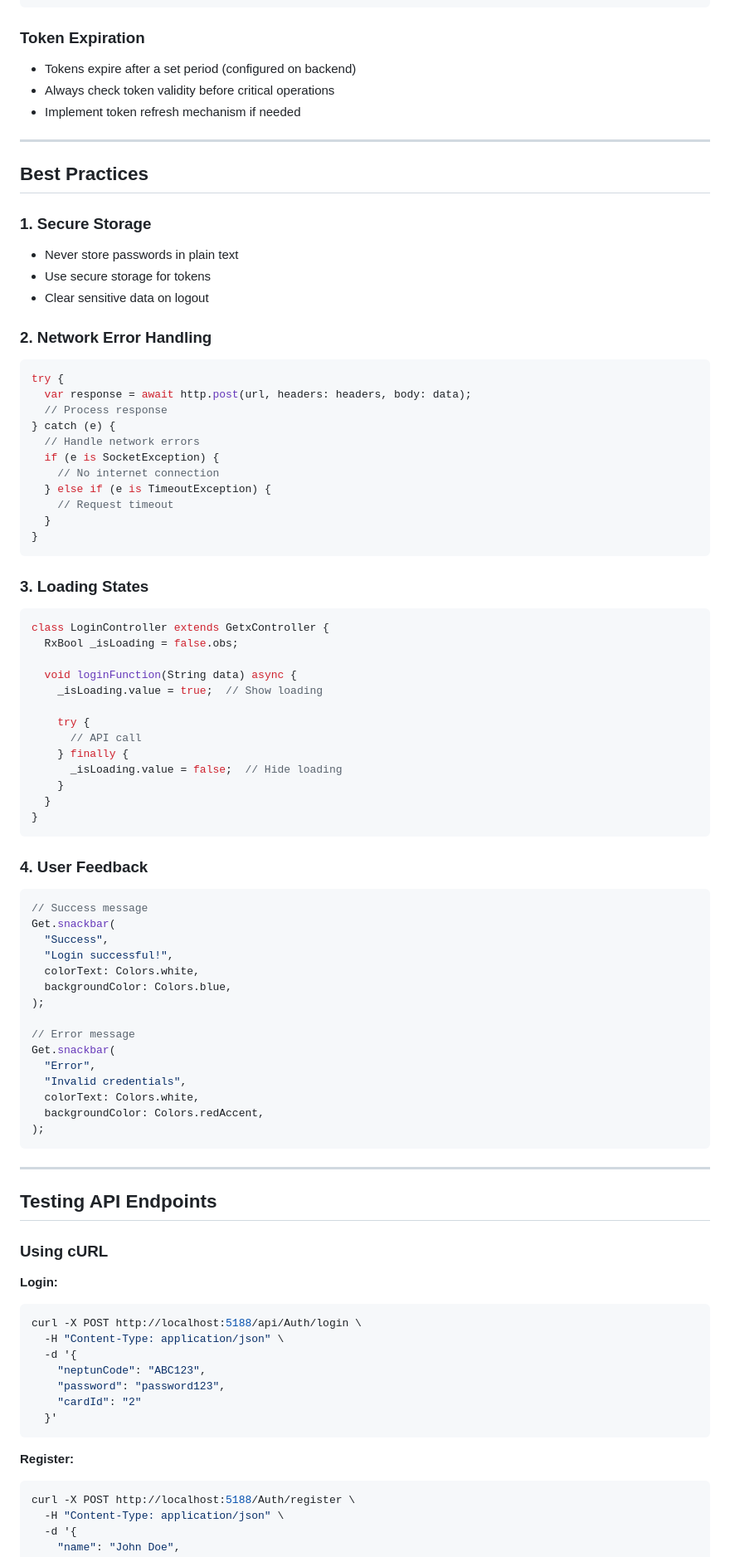
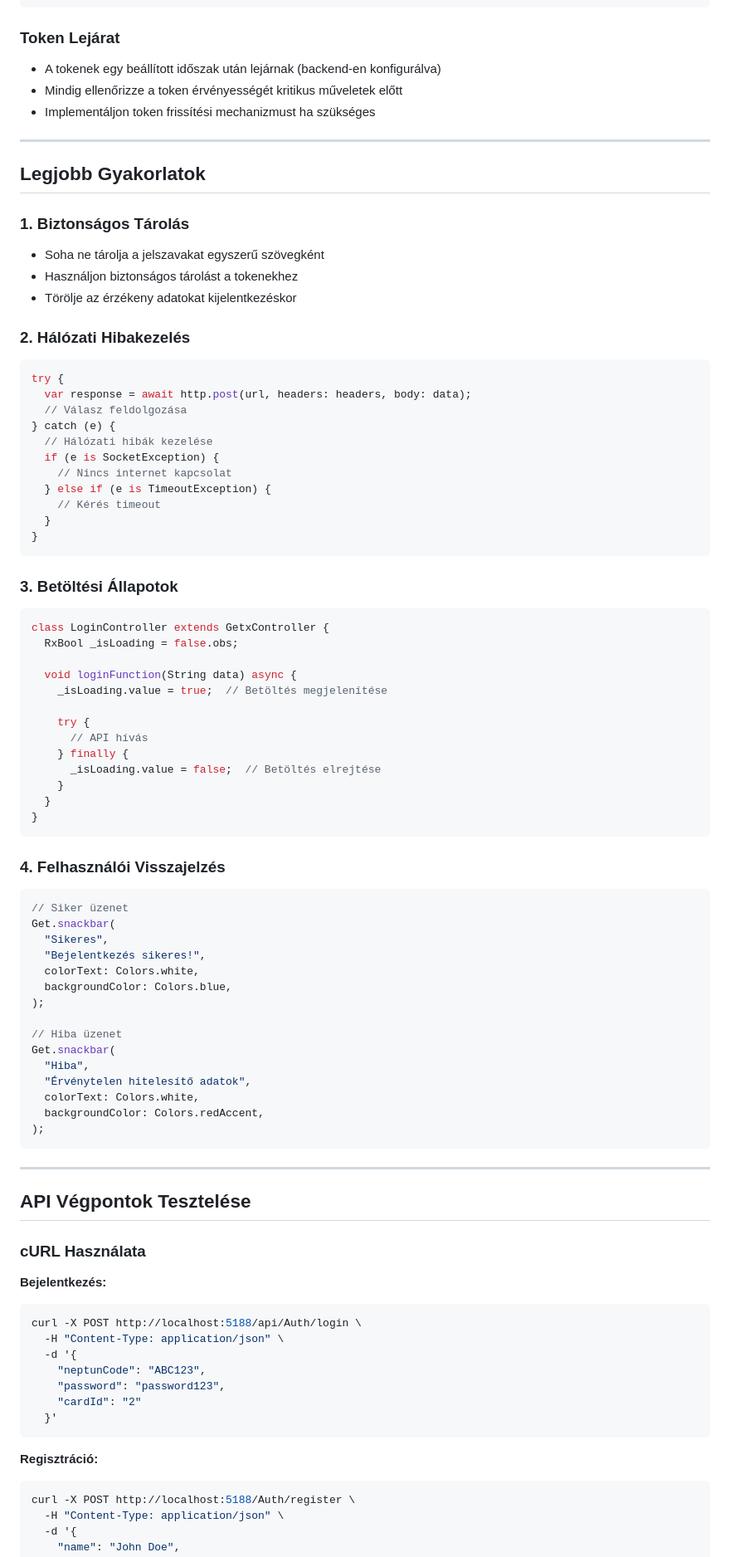
Before and after one commit to ZippoLord/UniCheck, a Markdown page: docs/API.md, the part around one of its changes. Shown at 83% size. GitHub-like rendering.

````diff
--- a/docs/API.md
+++ b/docs/API.md
@@ -391,67 +391,67 @@ Example decoded payload:
 }
 ```
 
-### Token Expiration
+### Token Lejárat
 
-- Tokens expire after a set period (configured on backend)
-- Always check token validity before critical operations
-- Implement token refresh mechanism if needed
+- A tokenek egy beállított időszak után lejárnak (backend-en konfigurálva)
+- Mindig ellenőrizze a token érvényességét kritikus műveletek előtt
+- Implementáljon token frissítési mechanizmust ha szükséges
 
 ---
 
-## Best Practices
+## Legjobb Gyakorlatok
 
-### 1. Secure Storage
-- Never store passwords in plain text
-- Use secure storage for tokens
-- Clear sensitive data on logout
+### 1. Biztonságos Tárolás
+- Soha ne tárolja a jelszavakat egyszerű szövegként
+- Használjon biztonságos tárolást a tokenekhez
+- Törölje az érzékeny adatokat kijelentkezéskor
 
-### 2. Network Error Handling
+### 2. Hálózati Hibakezelés
 ```dart
 try {
   var response = await http.post(url, headers: headers, body: data);
-  // Process response
+  // Válasz feldolgozása
 } catch (e) {
-  // Handle network errors
+  // Hálózati hibák kezelése
   if (e is SocketException) {
-    // No internet connection
+    // Nincs internet kapcsolat
   } else if (e is TimeoutException) {
-    // Request timeout
+    // Kérés timeout
   }
 }
 ```
 
-### 3. Loading States
+### 3. Betöltési Állapotok
 ```dart
 class LoginController extends GetxController {
   RxBool _isLoading = false.obs;
 
   void loginFunction(String data) async {
-    _isLoading.value = true;  // Show loading
+    _isLoading.value = true;  // Betöltés megjelenítése
 
     try {
-      // API call
+      // API hívás
     } finally {
-      _isLoading.value = false;  // Hide loading
+      _isLoading.value = false;  // Betöltés elrejtése
     }
   }
 }
 ```
 
-### 4. User Feedback
+### 4. Felhasználói Visszajelzés
 ```dart
-// Success message
+// Siker üzenet
 Get.snackbar(
-  "Success",
-  "Login successful!",
+  "Sikeres",
+  "Bejelentkezés sikeres!",
   colorText: Colors.white,
   backgroundColor: Colors.blue,
 );
 
-// Error message
+// Hiba üzenet
 Get.snackbar(
-  "Error",
-  "Invalid credentials",
+  "Hiba",
+  "Érvénytelen hitelesítő adatok",
   colorText: Colors.white,
   backgroundColor: Colors.redAccent,
 );
@@ -459,11 +459,11 @@ Get.snackbar(
 
 ---
 
-## Testing API Endpoints
+## API Végpontok Tesztelése
 
-### Using cURL
+### cURL Használata
 
-**Login:**
+**Bejelentkezés:**
 ```bash
 curl -X POST http://localhost:5188/api/Auth/login \
   -H "Content-Type: application/json" \
@@ -474,7 +474,7 @@ curl -X POST http://localhost:5188/api/Auth/login \
   }'
 ```
 
-**Register:**
+**Regisztráció:**
 ```bash
 curl -X POST http://localhost:5188/Auth/register \
   -H "Content-Type: application/json" \
````
Also changed, not shown: other parts of docs/API.md (+128 -128 lines).
